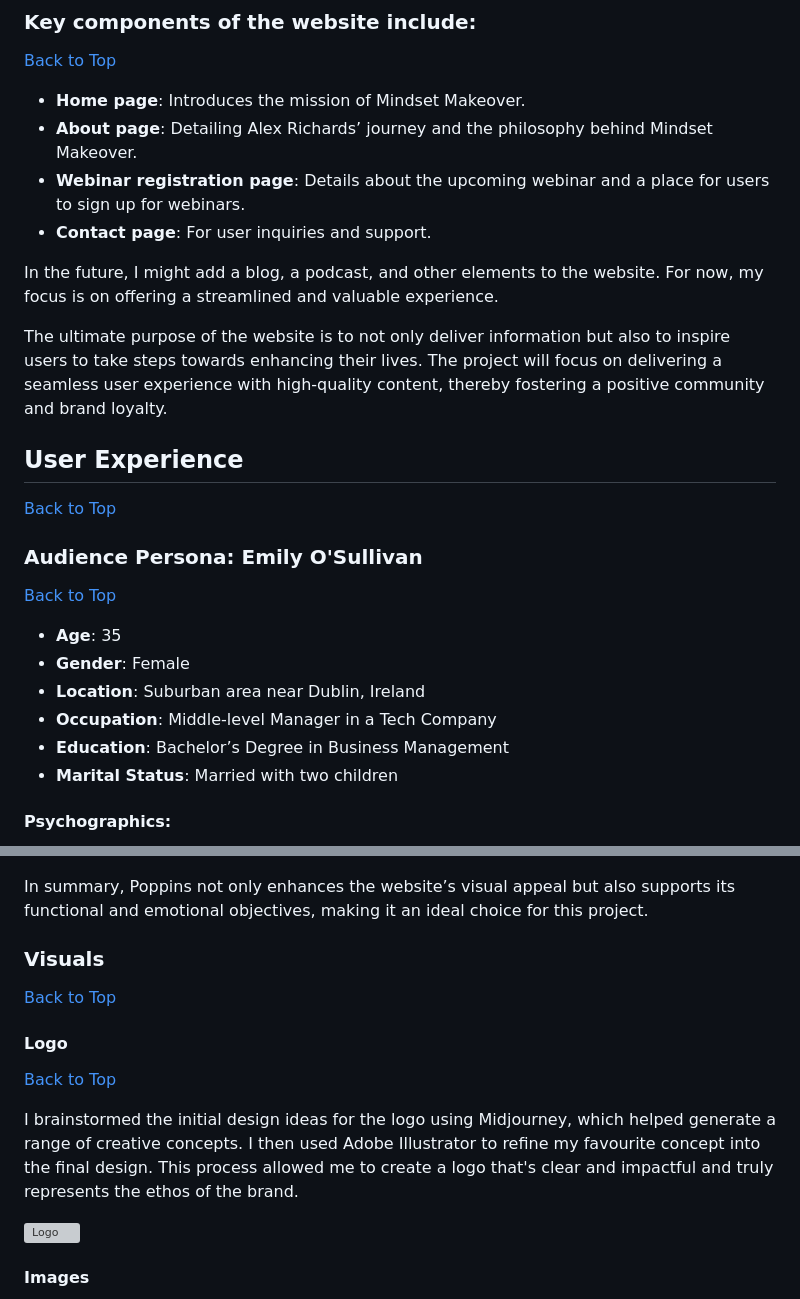
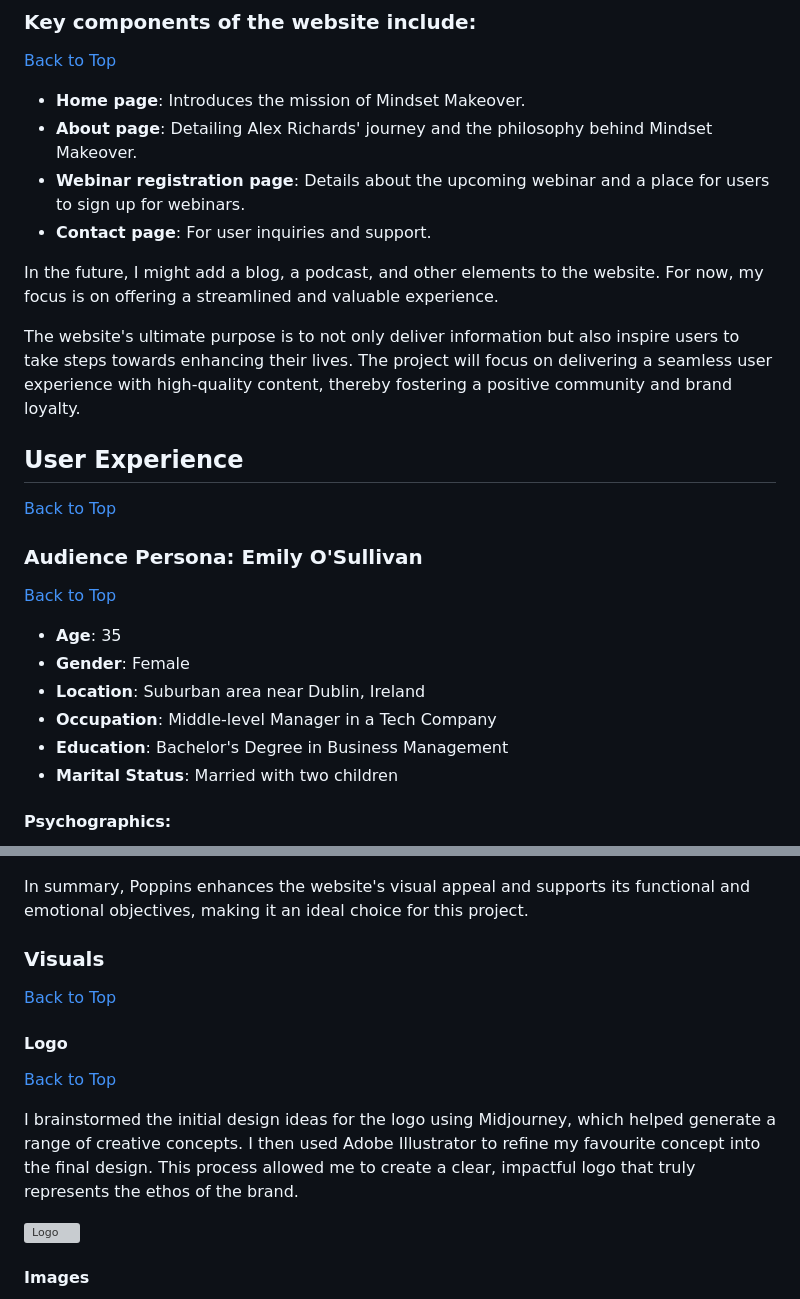
Before and after one commit to patrickhladun/ci-project-01, a Markdown page: README.md, 2 parts joined by grey strips. Rendered like a GitHub page; grey boxes are pictures that could not be loaded.

```diff
--- a/README.md
+++ b/README.md
@@ -99,13 +99,13 @@ Mindset Makeover is a personal coaching website. I have designed it to be simple
 [Back to Top](#table-of-contents)
 
 - **Home page**: Introduces the mission of Mindset Makeover.
-- **About page**: Detailing Alex Richards’ journey and the philosophy behind Mindset Makeover.
+- **About page**: Detailing Alex Richards' journey and the philosophy behind Mindset Makeover.
 - **Webinar registration page**: Details about the upcoming webinar and a place for users to sign up for webinars.
 - **Contact page**: For user inquiries and support.
 
 In the future, I might add a blog, a podcast, and other elements to the website. For now, my focus is on offering a streamlined and valuable experience.
 
-The ultimate purpose of the website is to not only deliver information but also to inspire users to take steps towards enhancing their lives. The project will focus on delivering a seamless user experience with high-quality content, thereby fostering a positive community and brand loyalty.
+The website's ultimate purpose is to not only deliver information but also inspire users to take steps towards enhancing their lives. The project will focus on delivering a seamless user experience with high-quality content, thereby fostering a positive community and brand loyalty.
 
 ## User Experience
 [Back to Top](#table-of-contents)
@@ -117,7 +117,7 @@ The ultimate purpose of the website is to not only deliver information but also
 - **Gender**: Female
 - **Location**: Suburban area near Dublin, Ireland
 - **Occupation**: Middle-level Manager in a Tech Company
-- **Education**: Bachelor’s Degree in Business Management
+- **Education**: Bachelor's Degree in Business Management
 - **Marital Status**: Married with two children
 
 #### Psychographics:
@@ -261,7 +261,7 @@ For this project, I chose the Poppins font. Poppins is a geometric sans-serif fo
 ![Poppins 300](./docs/poppins-300.jpg "Poppins 300")
 ![Poppins 800](./docs/poppins-800.jpg "Poppins 800")
 
-In summary, Poppins not only enhances the website’s visual appeal but also supports its functional and emotional objectives, making it an ideal choice for this project.
+In summary, Poppins enhances the website's visual appeal and supports its functional and emotional objectives, making it an ideal choice for this project.
 
 ### Visuals
 [Back to Top](#table-of-contents)
@@ -269,7 +269,7 @@ In summary, Poppins not only enhances the website’s visual appeal but also sup
 #### Logo
 [Back to Top](#table-of-contents)
 
-I brainstormed the initial design ideas for the logo using Midjourney, which helped generate a range of creative concepts. I then used Adobe Illustrator to refine my favourite concept into the final design. This process allowed me to create a logo that's clear and impactful and truly represents the ethos of the brand.
+I brainstormed the initial design ideas for the logo using Midjourney, which helped generate a range of creative concepts. I then used Adobe Illustrator to refine my favourite concept into the final design. This process allowed me to create a clear, impactful logo that truly represents the ethos of the brand.
 
 ![Logo](./docs/logo.png "Logo")
 
```
Also changed, not shown: other parts of README.md (+26 -25 lines).
